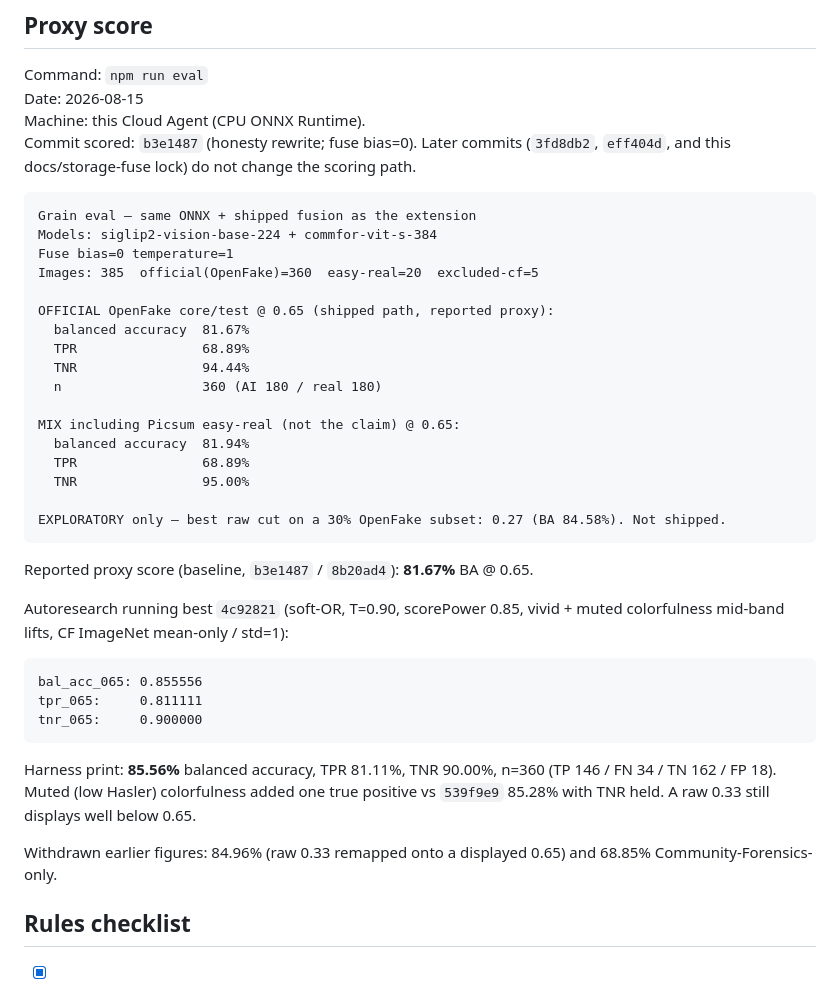
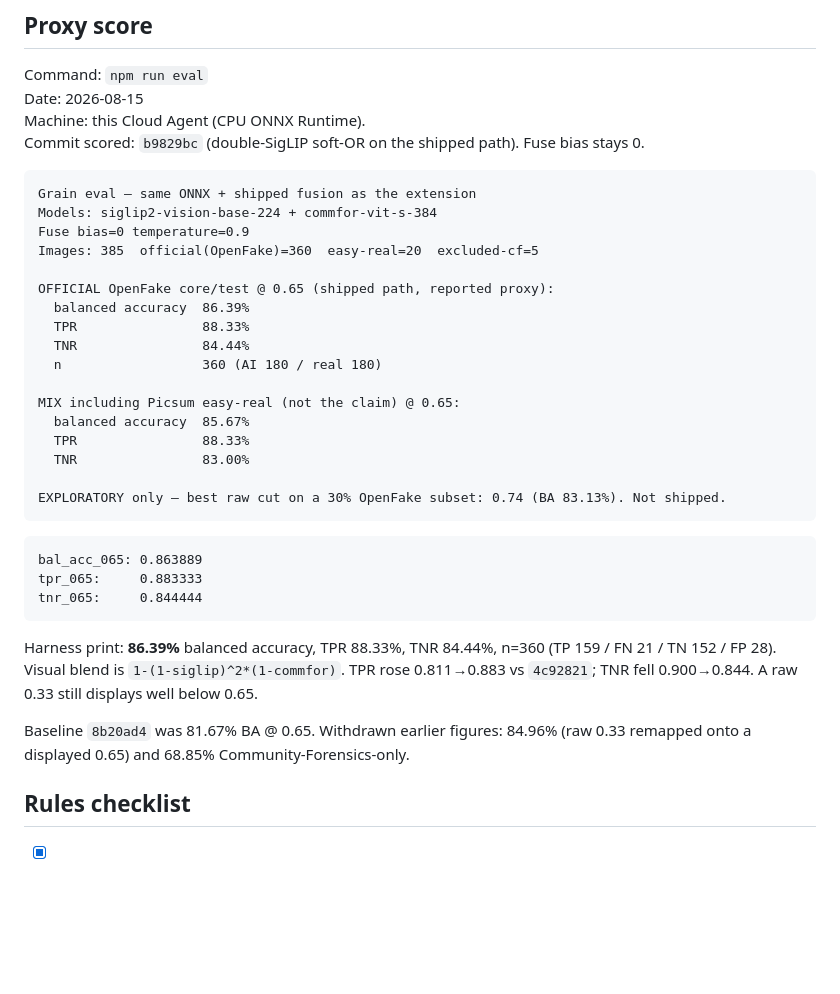
Before and after one commit to jbelnick/chrome-ai-image-detector, a Markdown page: CLAIM.md, the part around the change. Rendered like a GitHub page; blank space fills up the shorter version.

Commit message:
Document KEEP b9829bc double-SigLIP proxy score.
Official OpenFake prefix is 86.39% BA at 0.65 (TPR 88.33%, TNR 84.44%).

Co-authored-by: Jason Belnick <jbelnick@users.noreply.github.com>

````diff
--- a/CLAIM.md
+++ b/CLAIM.md
@@ -53,41 +53,37 @@ Official proxy: a 180/class streaming prefix of OpenFake `core/test` (generator
 Command: `npm run eval`
 Date: 2026-08-15
 Machine: this Cloud Agent (CPU ONNX Runtime).
-Commit scored: `b3e1487` (honesty rewrite; fuse bias=0). Later commits (`3fd8db2`, `eff404d`, and this docs/storage-fuse lock) do not change the scoring path.
+Commit scored: `b9829bc` (double-SigLIP soft-OR on the shipped path). Fuse bias stays 0.
 
 ```
 Grain eval — same ONNX + shipped fusion as the extension
 Models: siglip2-vision-base-224 + commfor-vit-s-384
-Fuse bias=0 temperature=1
+Fuse bias=0 temperature=0.9
 Images: 385  official(OpenFake)=360  easy-real=20  excluded-cf=5
 
 OFFICIAL OpenFake core/test @ 0.65 (shipped path, reported proxy):
-  balanced accuracy  81.67%
-  TPR                68.89%
-  TNR                94.44%
+  balanced accuracy  86.39%
+  TPR                88.33%
+  TNR                84.44%
   n                  360 (AI 180 / real 180)
 
 MIX including Picsum easy-real (not the claim) @ 0.65:
-  balanced accuracy  81.94%
-  TPR                68.89%
-  TNR                95.00%
+  balanced accuracy  85.67%
+  TPR                88.33%
+  TNR                83.00%
 
-EXPLORATORY only — best raw cut on a 30% OpenFake subset: 0.27 (BA 84.58%). Not shipped.
+EXPLORATORY only — best raw cut on a 30% OpenFake subset: 0.74 (BA 83.13%). Not shipped.
 ```
 
-Reported proxy score (baseline, `b3e1487` / `8b20ad4`): **81.67%** BA @ 0.65.
-
-Autoresearch running best `4c92821` (soft-OR, T=0.90, scorePower 0.85, vivid + muted colorfulness mid-band lifts, CF ImageNet mean-only / std=1):
-
 ```
-bal_acc_065: 0.855556
-tpr_065:     0.811111
-tnr_065:     0.900000
+bal_acc_065: 0.863889
+tpr_065:     0.883333
+tnr_065:     0.844444
 ```
 
-Harness print: **85.56%** balanced accuracy, TPR 81.11%, TNR 90.00%, n=360 (TP 146 / FN 34 / TN 162 / FP 18). Muted (low Hasler) colorfulness added one true positive vs `539f9e9` 85.28% with TNR held. A raw 0.33 still displays well below 0.65.
+Harness print: **86.39%** balanced accuracy, TPR 88.33%, TNR 84.44%, n=360 (TP 159 / FN 21 / TN 152 / FP 28). Visual blend is `1-(1-siglip)^2*(1-commfor)`. TPR rose 0.811→0.883 vs `4c92821`; TNR fell 0.900→0.844. A raw 0.33 still displays well below 0.65.
 
-Withdrawn earlier figures: 84.96% (raw 0.33 remapped onto a displayed 0.65) and 68.85% Community-Forensics-only.
+Baseline `8b20ad4` was 81.67% BA @ 0.65. Withdrawn earlier figures: 84.96% (raw 0.33 remapped onto a displayed 0.65) and 68.85% Community-Forensics-only.
 
 ## Rules checklist
 
````
